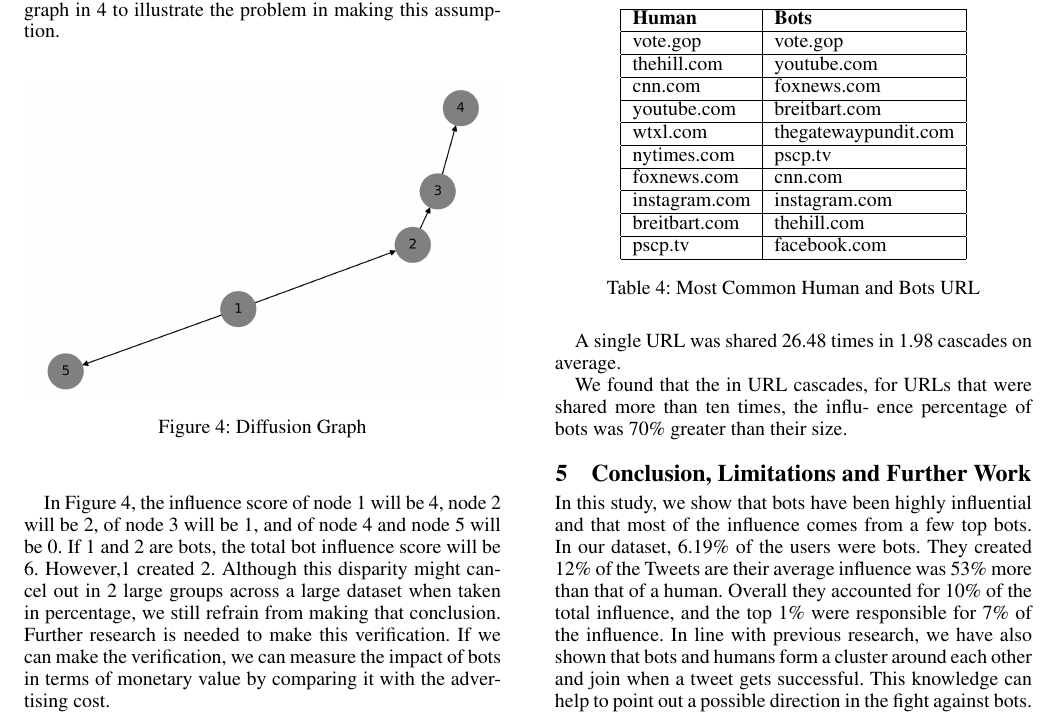
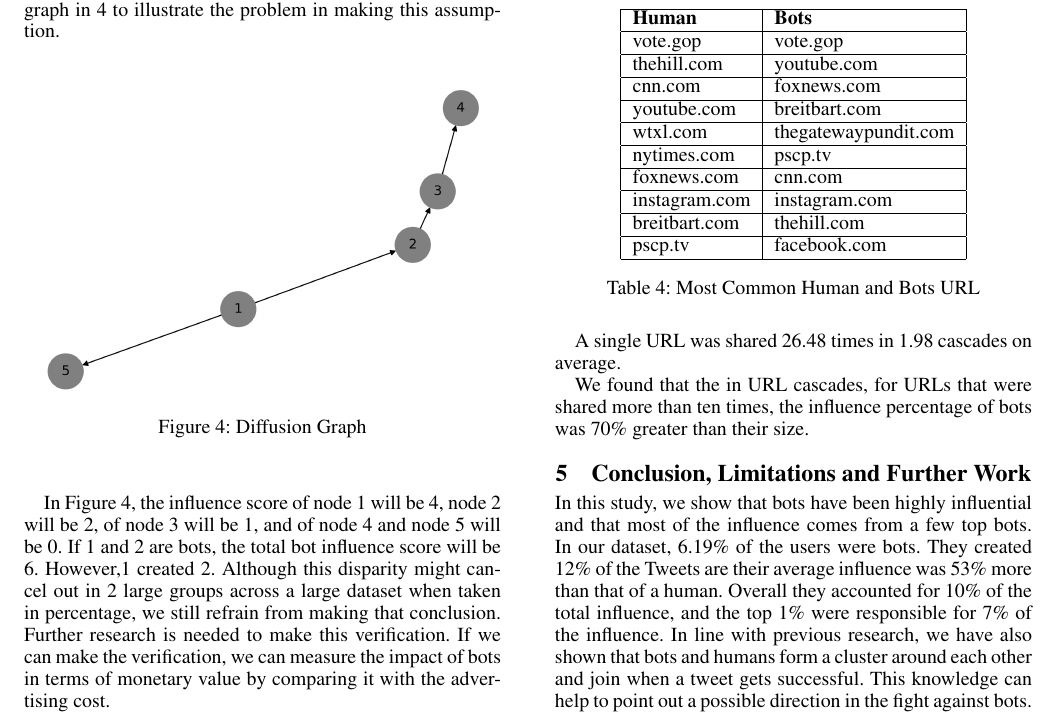
Before and after one commit to warproxxx/AAAI-US-Election-Paper, a LaTeX paper (paper.tex): part of page 6 of 9, cut so that both start at the same text. Compiled offline with pdfLaTeX.

Commit message:
Spelling

```diff
--- a/paper.tex
+++ b/paper.tex
@@ -499,8 +499,7 @@ in Table \ref{tab:Common_urls}. The top 10 domains for humans and bots, apart fr
 
 A single URL was shared 26.48 times in 1.98 cascades on average.
 
-We found that the in URL cascades, for URLs that were shared more than ten times, the influ-
-ence percentage of bots was 70\% greater than their size.
+We found that the in URL cascades, for URLs that were shared more than ten times, the influence percentage of bots was 70\% greater than their size.
 
 \section{Conclusion, Limitations and Further Work}
 In this study, we show that bots have been highly influential and that most of the influence comes from a few top
```
Also changed, not shown: paper.pdf, 3 other files.
